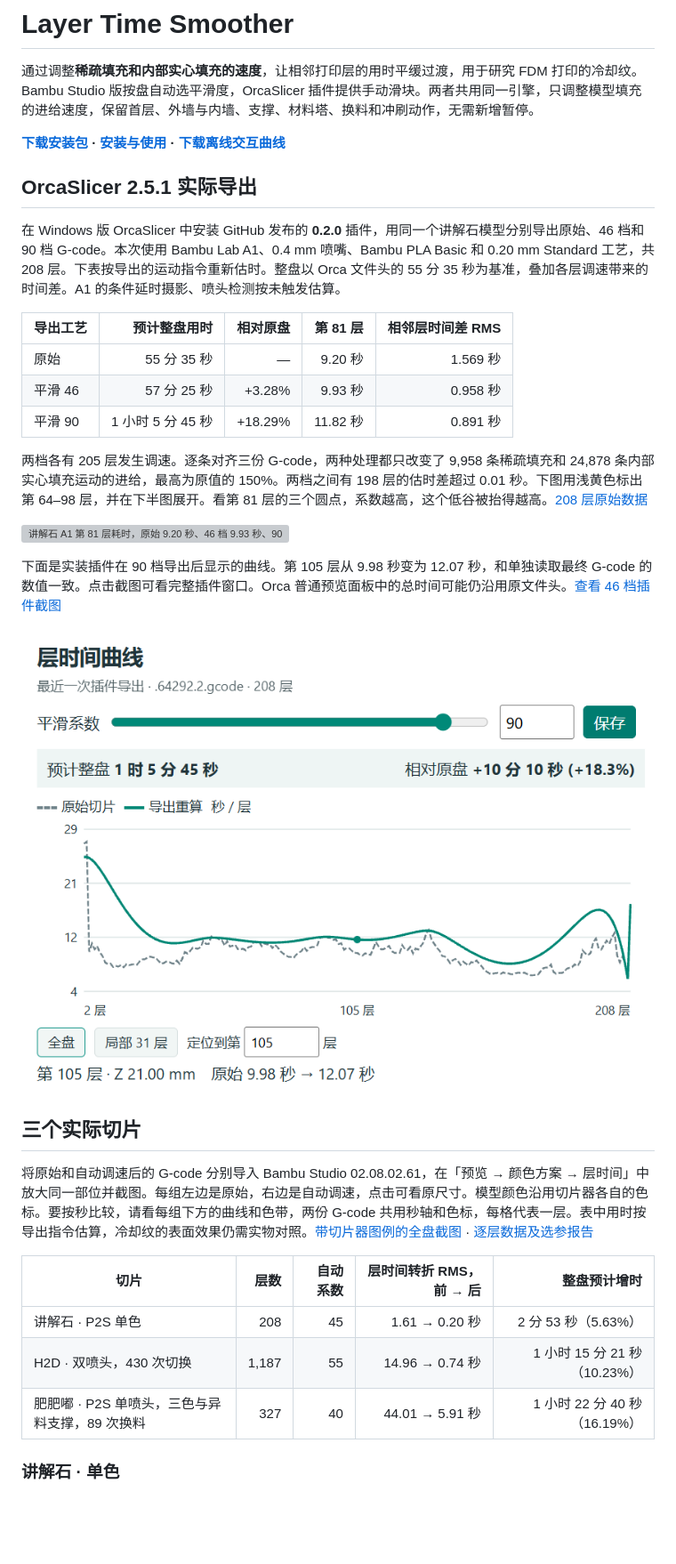
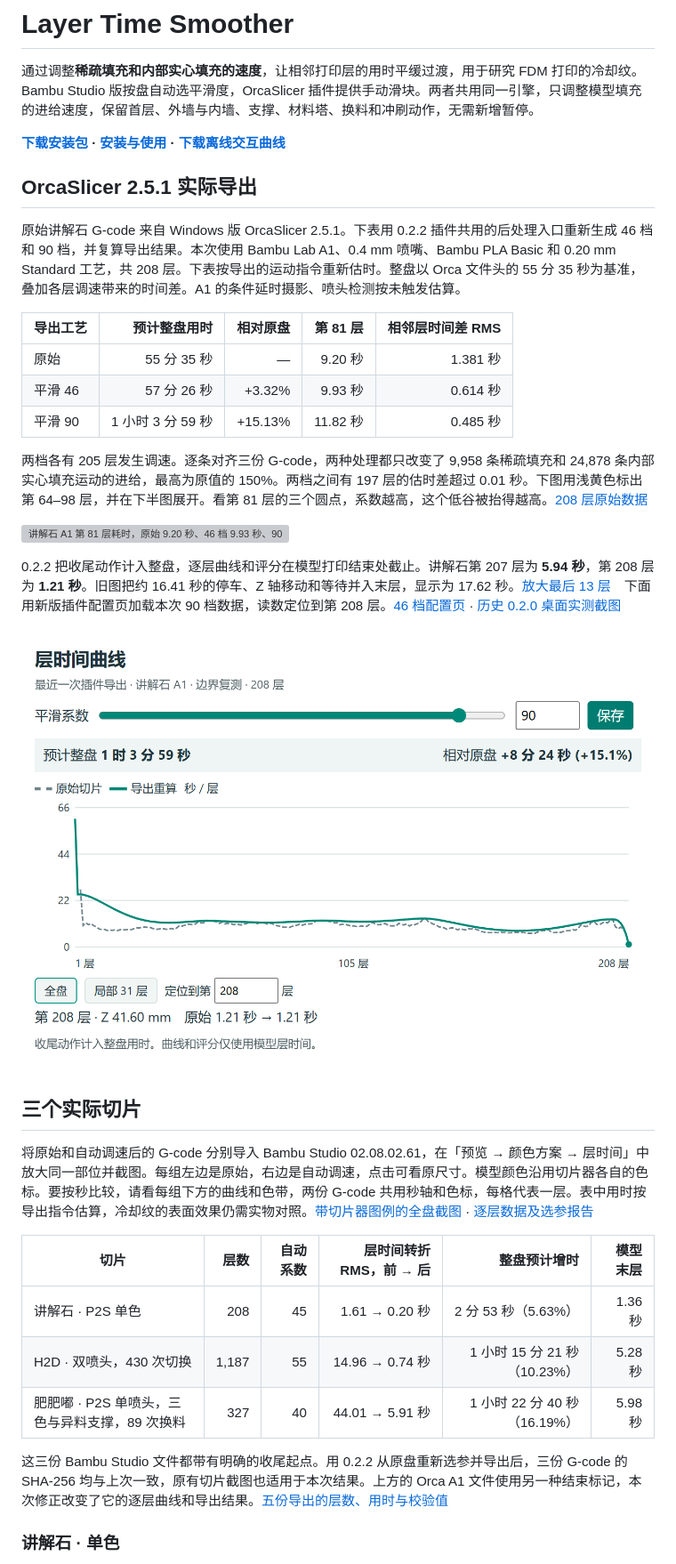
Before and after one commit to Alexx-Powered/layer-time-smoother, a Markdown page: README.md, the part around one of its changes. Shown at 89% size. Rendered like a GitHub page; pictures changed too: docs/orca-model-only-90.png (added); blank space fills up the shorter version; grey boxes are pictures that could not be loaded.

```diff
--- a/README.md
+++ b/README.md
@@ -6,31 +6,33 @@
 
 ## OrcaSlicer 2.5.1 实际导出
 
-在 Windows 版 OrcaSlicer 中安装 GitHub 发布的 **0.2.0** 插件，用同一个讲解石模型分别导出原始、46 档和 90 档 G-code。本次使用 Bambu Lab A1、0.4 mm 喷嘴、Bambu PLA Basic 和 0.20 mm Standard 工艺，共 208 层。下表按导出的运动指令重新估时。整盘以 Orca 文件头的 55 分 35 秒为基准，叠加各层调速带来的时间差。A1 的条件延时摄影、喷头检测按未触发估算。
+原始讲解石 G-code 来自 Windows 版 OrcaSlicer 2.5.1。下表用 0.2.2 插件共用的后处理入口重新生成 46 档和 90 档，并复算导出结果。本次使用 Bambu Lab A1、0.4 mm 喷嘴、Bambu PLA Basic 和 0.20 mm Standard 工艺，共 208 层。下表按导出的运动指令重新估时。整盘以 Orca 文件头的 55 分 35 秒为基准，叠加各层调速带来的时间差。A1 的条件延时摄影、喷头检测按未触发估算。
 
 | 导出工艺 | 预计整盘用时 | 相对原盘 | 第 81 层 | 相邻层时间差 RMS |
 |---|---:|---:|---:|---:|
-| 原始 | 55 分 35 秒 | — | 9.20 秒 | 1.569 秒 |
-| 平滑 46 | 57 分 25 秒 | +3.28% | 9.93 秒 | 0.958 秒 |
-| 平滑 90 | 1 小时 5 分 45 秒 | +18.29% | 11.82 秒 | 0.891 秒 |
+| 原始 | 55 分 35 秒 | — | 9.20 秒 | 1.381 秒 |
+| 平滑 46 | 57 分 26 秒 | +3.32% | 9.93 秒 | 0.614 秒 |
+| 平滑 90 | 1 小时 3 分 59 秒 | +15.13% | 11.82 秒 | 0.485 秒 |
 
-两档各有 205 层发生调速。逐条对齐三份 G-code，两种处理都只改变了 9,958 条稀疏填充和 24,878 条内部实心填充运动的进给，最高为原值的 150%。两档之间有 198 层的估时差超过 0.01 秒。下图用浅黄色标出第 64–98 层，并在下半图展开。看第 81 层的三个圆点，系数越高，这个低谷被抬得越高。[208 层原始数据](examples/orca-stone-46-90.csv)
+两档各有 205 层发生调速。逐条对齐三份 G-code，两种处理都只改变了 9,958 条稀疏填充和 24,878 条内部实心填充运动的进给，最高为原值的 150%。两档之间有 197 层的估时差超过 0.01 秒。下图用浅黄色标出第 64–98 层，并在下半图展开。看第 81 层的三个圆点，系数越高，这个低谷被抬得越高。[208 层原始数据](examples/orca-stone-46-90.csv)
 
 [![讲解石 A1 第 81 层耗时，原始 9.20 秒、46 档 9.93 秒、90 档 11.82 秒](docs/orca-stone-46-90-time.svg)](docs/orca-stone-46-90-time.svg?raw=1)
 
-下面是实装插件在 90 档导出后显示的曲线。第 105 层从 9.98 秒变为 12.07 秒，和单独读取最终 G-code 的数值一致。点击截图可看完整插件窗口。Orca 普通预览面板中的总时间可能仍沿用原文件头。[查看 46 档插件截图](docs/screenshots/orca-plugin-46.jpg)
+0.2.2 把收尾动作计入整盘，逐层曲线和评分在模型打印结束处截止。讲解石第 207 层为 **5.94 秒**，第 208 层为 **1.21 秒**。旧图把约 16.41 秒的停车、Z 轴移动和等待并入末层，显示为 17.62 秒。[放大最后 13 层](docs/orca-stone-ending.svg)　下面用新版插件配置页加载本次 90 档数据，读数定位到第 208 层。[46 档配置页](docs/orca-model-only-46.png) · [历史 0.2.0 桌面实测截图](docs/screenshots/orca-plugin-90.png)
 
-[![Orca 2.5.1 插件实拍，系数 90、整盘增加 10 分 10 秒、第 105 层的导出重算读数](docs/orca-plugin-90-panel.png)](docs/screenshots/orca-plugin-90.png?raw=1)
+[![新版插件预览，第 208 层原始和 90 档均为 1.21 秒](docs/orca-model-only-90.png)](docs/orca-model-only-90.png?raw=1)
 
 ## 三个实际切片
 
 将原始和自动调速后的 G-code 分别导入 Bambu Studio 02.08.02.61，在「预览 → 颜色方案 → 层时间」中放大同一部位并截图。每组左边是原始，右边是自动调速，点击可看原尺寸。模型颜色沿用切片器各自的色标。要按秒比较，请看每组下方的曲线和色带，两份 G-code 共用秒轴和色标，每格代表一层。表中用时按导出指令估算，冷却纹的表面效果仍需实物对照。[带切片器图例的全盘截图](docs/screenshots) · [逐层数据及选参报告](examples)
 
-| 切片 | 层数 | 自动系数 | 层时间转折 RMS，前 → 后 | 整盘预计增时 |
-|---|---:|---:|---:|---:|
-| 讲解石 · P2S 单色 | 208 | 45 | 1.61 → 0.20 秒 | 2 分 53 秒（5.63%） |
-| H2D · 双喷头，430 次切换 | 1,187 | 55 | 14.96 → 0.74 秒 | 1 小时 15 分 21 秒（10.23%） |
-| 肥肥嘟 · P2S 单喷头，三色与异料支撑，89 次换料 | 327 | 40 | 44.01 → 5.91 秒 | 1 小时 22 分 40 秒（16.19%） |
+| 切片 | 层数 | 自动系数 | 层时间转折 RMS，前 → 后 | 整盘预计增时 | 模型末层 |
+|---|---:|---:|---:|---:|---:|
+| 讲解石 · P2S 单色 | 208 | 45 | 1.61 → 0.20 秒 | 2 分 53 秒（5.63%） | 1.36 秒 |
+| H2D · 双喷头，430 次切换 | 1,187 | 55 | 14.96 → 0.74 秒 | 1 小时 15 分 21 秒（10.23%） | 5.28 秒 |
+| 肥肥嘟 · P2S 单喷头，三色与异料支撑，89 次换料 | 327 | 40 | 44.01 → 5.91 秒 | 1 小时 22 分 40 秒（16.19%） | 5.98 秒 |
+
+这三份 Bambu Studio 文件都带有明确的收尾起点。用 0.2.2 从原盘重新选参并导出后，三份 G-code 的 SHA-256 均与上次一致，原有切片截图也适用于本次结果。上方的 Orca A1 文件使用另一种结束标记，本次修正改变了它的逐层曲线和导出结果。[五份导出的层数、用时与校验值](examples/boundary-rerun.csv)
 
 ### 讲解石 · 单色
 
```
Also changed, not shown: other parts of README.md (+3 -3 lines), docs/orca-model-only-46.png (added), 14 other files.
